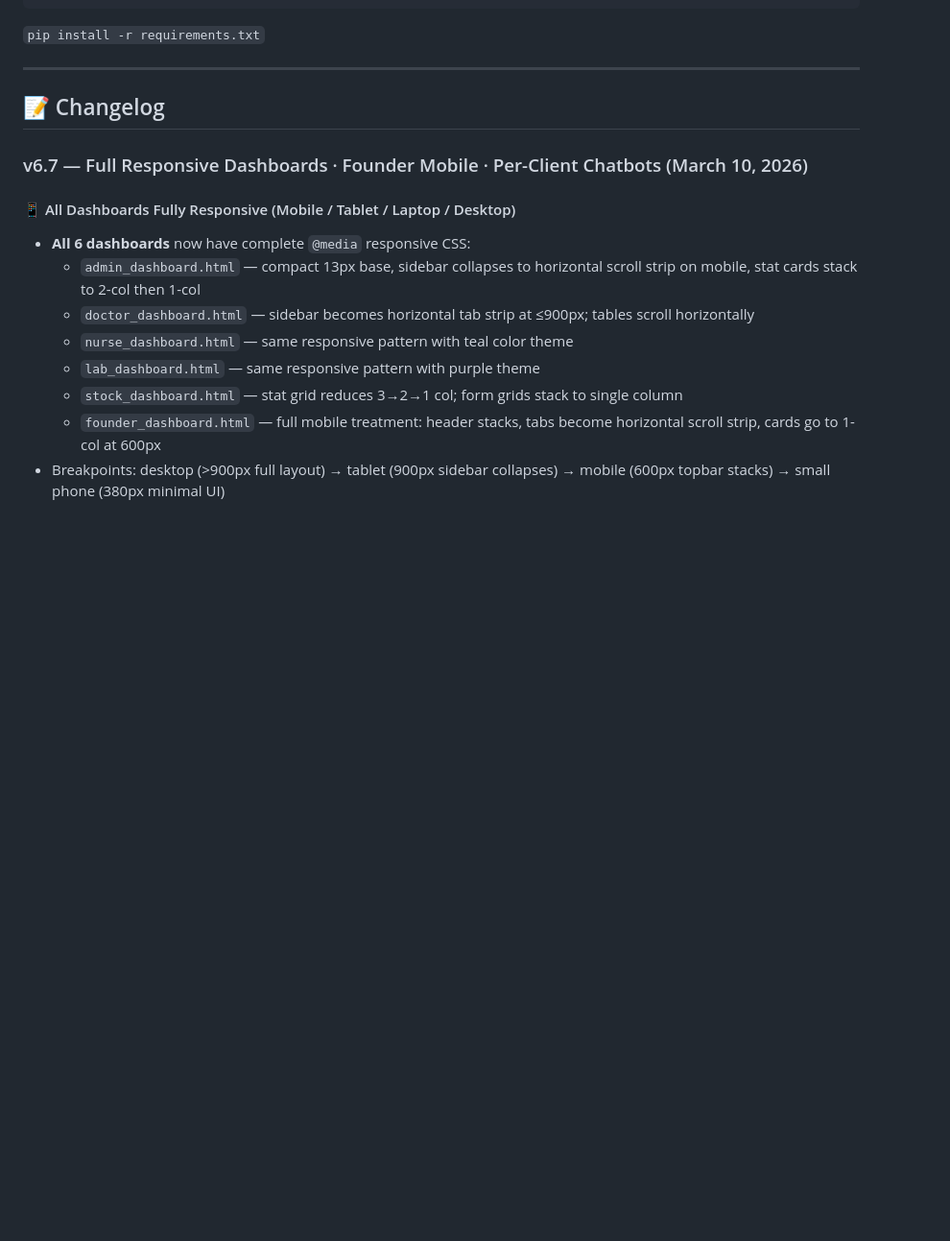
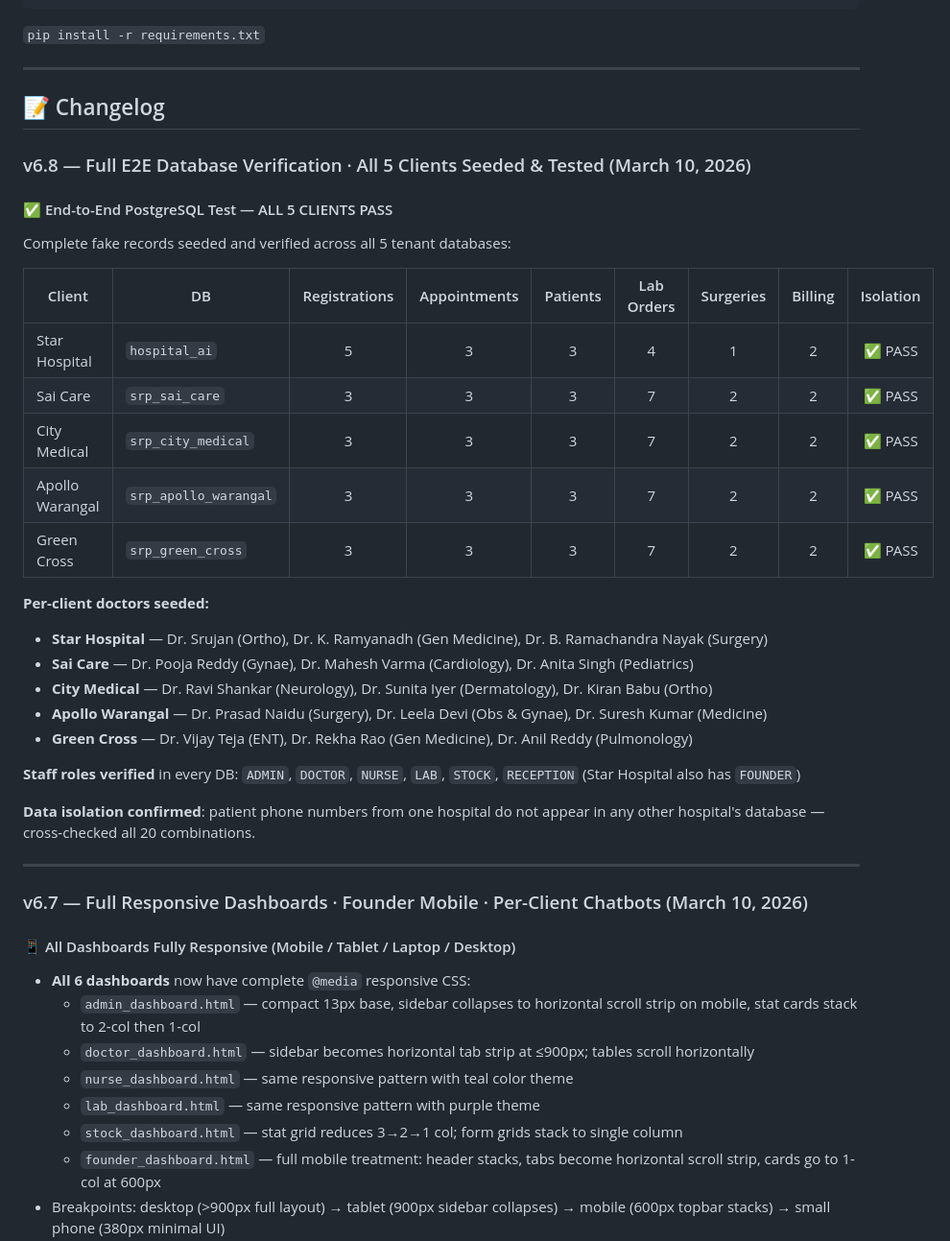
Before and after one commit to shashankpasikanti91-blip/srp-mediflow, a Markdown page: README.md, the part around the change. Shown at 96% size. GitHub-like rendering; blank space fills up the shorter version.

Commit message:
v6.8: E2E full DB test - all 5 clients pass, fake records seeded (registrations/appointments/patients/lab/surgery/billing), staff roles verified, data isolation confirmed

```diff
--- a/README.md
+++ b/README.md
@@ -670,6 +670,33 @@ pyngrok           # ngrok tunnel (dev only, optional)
 
 ## 📝 Changelog
 
+### v6.8 — Full E2E Database Verification · All 5 Clients Seeded & Tested (March 10, 2026)
+
+#### ✅ End-to-End PostgreSQL Test — ALL 5 CLIENTS PASS
+
+Complete fake records seeded and verified across all 5 tenant databases:
+
+| Client | DB | Registrations | Appointments | Patients | Lab Orders | Surgeries | Billing | Isolation |
+|--------|-----|:---:|:---:|:---:|:---:|:---:|:---:|:---:|
+| Star Hospital | `hospital_ai` | 5 | 3 | 3 | 4 | 1 | 2 | ✅ PASS |
+| Sai Care | `srp_sai_care` | 3 | 3 | 3 | 7 | 2 | 2 | ✅ PASS |
+| City Medical | `srp_city_medical` | 3 | 3 | 3 | 7 | 2 | 2 | ✅ PASS |
+| Apollo Warangal | `srp_apollo_warangal` | 3 | 3 | 3 | 7 | 2 | 2 | ✅ PASS |
+| Green Cross | `srp_green_cross` | 3 | 3 | 3 | 7 | 2 | 2 | ✅ PASS |
+
+**Per-client doctors seeded:**
+- **Star Hospital** — Dr. Srujan (Ortho), Dr. K. Ramyanadh (Gen Medicine), Dr. B. Ramachandra Nayak (Surgery)
+- **Sai Care** — Dr. Pooja Reddy (Gynae), Dr. Mahesh Varma (Cardiology), Dr. Anita Singh (Pediatrics)
+- **City Medical** — Dr. Ravi Shankar (Neurology), Dr. Sunita Iyer (Dermatology), Dr. Kiran Babu (Ortho)
+- **Apollo Warangal** — Dr. Prasad Naidu (Surgery), Dr. Leela Devi (Obs & Gynae), Dr. Suresh Kumar (Medicine)
+- **Green Cross** — Dr. Vijay Teja (ENT), Dr. Rekha Rao (Gen Medicine), Dr. Anil Reddy (Pulmonology)
+
+**Staff roles verified** in every DB: `ADMIN`, `DOCTOR`, `NURSE`, `LAB`, `STOCK`, `RECEPTION` (Star Hospital also has `FOUNDER`)
+
+**Data isolation confirmed**: patient phone numbers from one hospital do not appear in any other hospital's database — cross-checked all 20 combinations.
+
+---
+
 ### v6.7 — Full Responsive Dashboards · Founder Mobile · Per-Client Chatbots (March 10, 2026)
 
 #### 📱 All Dashboards Fully Responsive (Mobile / Tablet / Laptop / Desktop)
```
